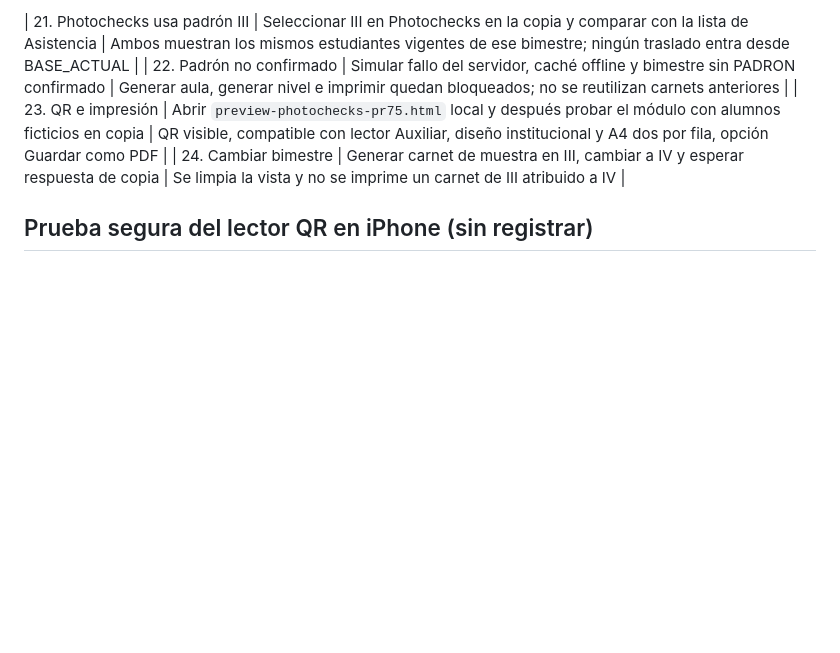
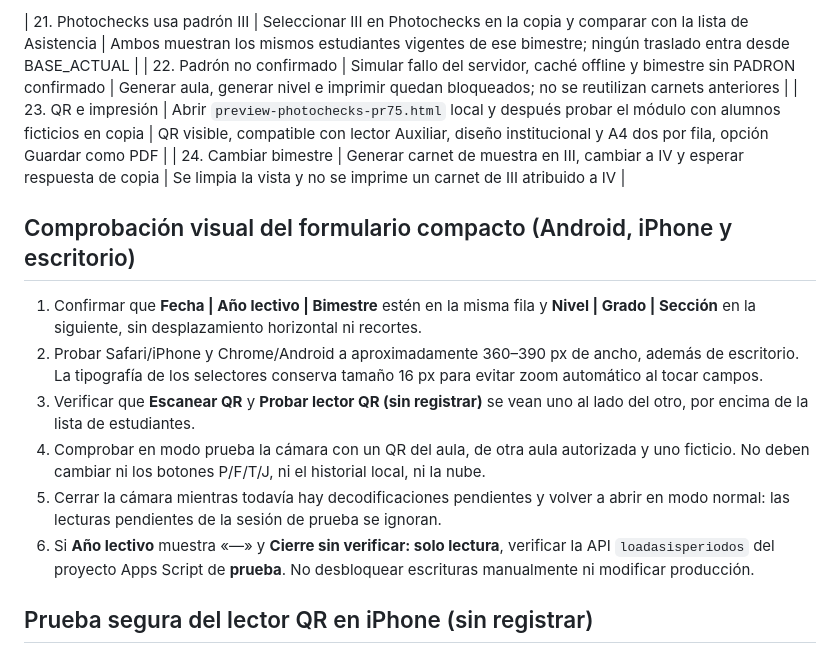
Before and after one commit to remzfx/matriz-ie22375, a Markdown page: docs/qa-pr75-asistencia.md, the part around the change. GitHub-like rendering; blank space fills up the shorter version.

Commit message:
docs(qa): revisar formularios triples en móviles y QR de prueba sin escrituras

```diff
--- a/docs/qa-pr75-asistencia.md
+++ b/docs/qa-pr75-asistencia.md
@@ -41,6 +41,15 @@
 | 23. QR e impresión | Abrir `preview-photochecks-pr75.html` local y después probar el módulo con alumnos ficticios en copia | QR visible, compatible con lector Auxiliar, diseño institucional y A4 dos por fila, opción Guardar como PDF |
 | 24. Cambiar bimestre | Generar carnet de muestra en III, cambiar a IV y esperar respuesta de copia | Se limpia la vista y no se imprime un carnet de III atribuido a IV |
 
+## Comprobación visual del formulario compacto (Android, iPhone y escritorio)
+
+1. Confirmar que **Fecha | Año lectivo | Bimestre** estén en la misma fila y **Nivel | Grado | Sección** en la siguiente, sin desplazamiento horizontal ni recortes.
+2. Probar Safari/iPhone y Chrome/Android a aproximadamente 360–390 px de ancho, además de escritorio. La tipografía de los selectores conserva tamaño 16 px para evitar zoom automático al tocar campos.
+3. Verificar que **Escanear QR** y **Probar lector QR (sin registrar)** se vean uno al lado del otro, por encima de la lista de estudiantes.
+4. Comprobar en modo prueba la cámara con un QR del aula, de otra aula autorizada y uno ficticio. No deben cambiar ni los botones P/F/T/J, ni el historial local, ni la nube.
+5. Cerrar la cámara mientras todavía hay decodificaciones pendientes y volver a abrir en modo normal: las lecturas pendientes de la sesión de prueba se ignoran.
+6. Si **Año lectivo** muestra «—» y **Cierre sin verificar: solo lectura**, verificar la API `loadasisperiodos` del proyecto Apps Script de **prueba**. No desbloquear escrituras manualmente ni modificar producción.
+
 ## Prueba segura del lector QR en iPhone (sin registrar)
 
 **No probar con datos escolares en producción antes de una autorización.** Realizarla en una implementación aislada, o después de una publicación expresamente aprobada.
```
